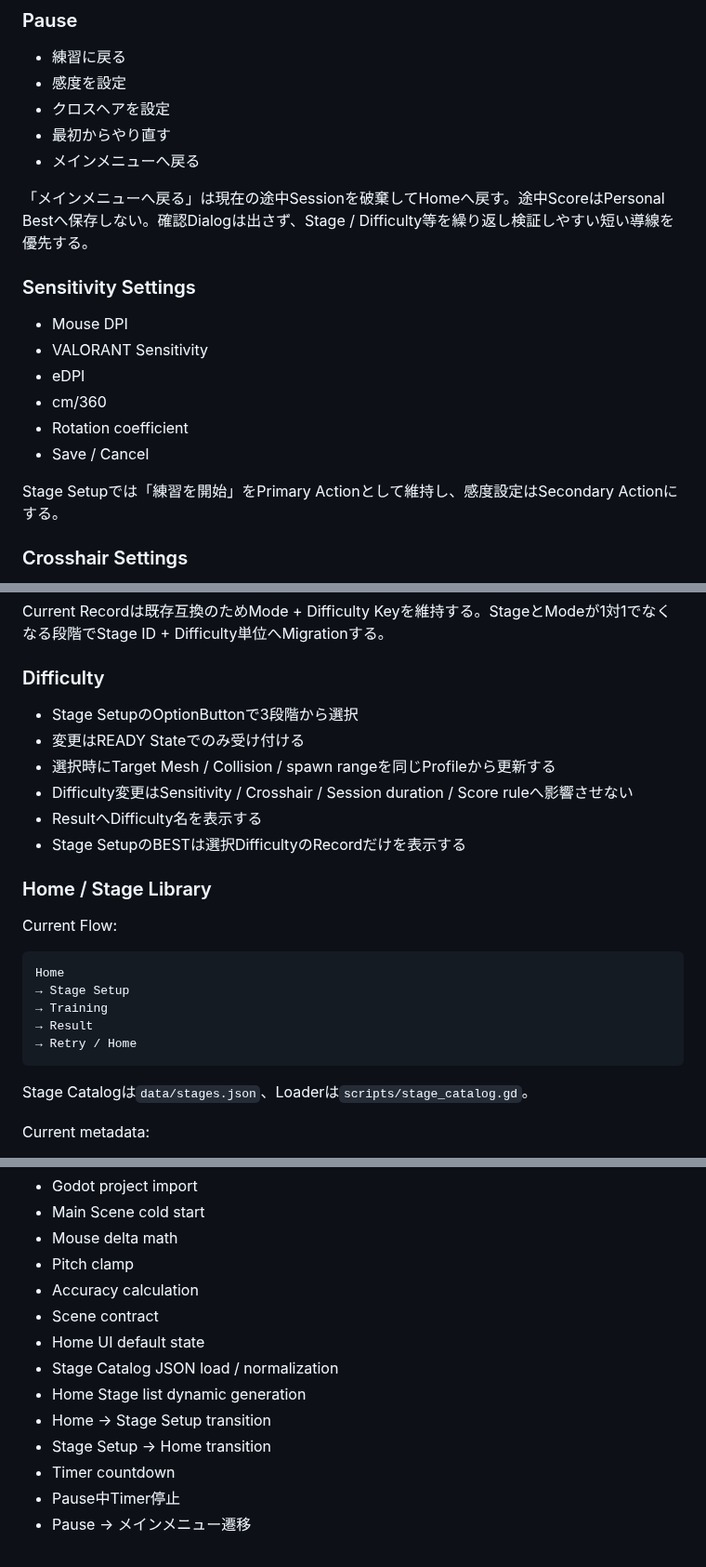
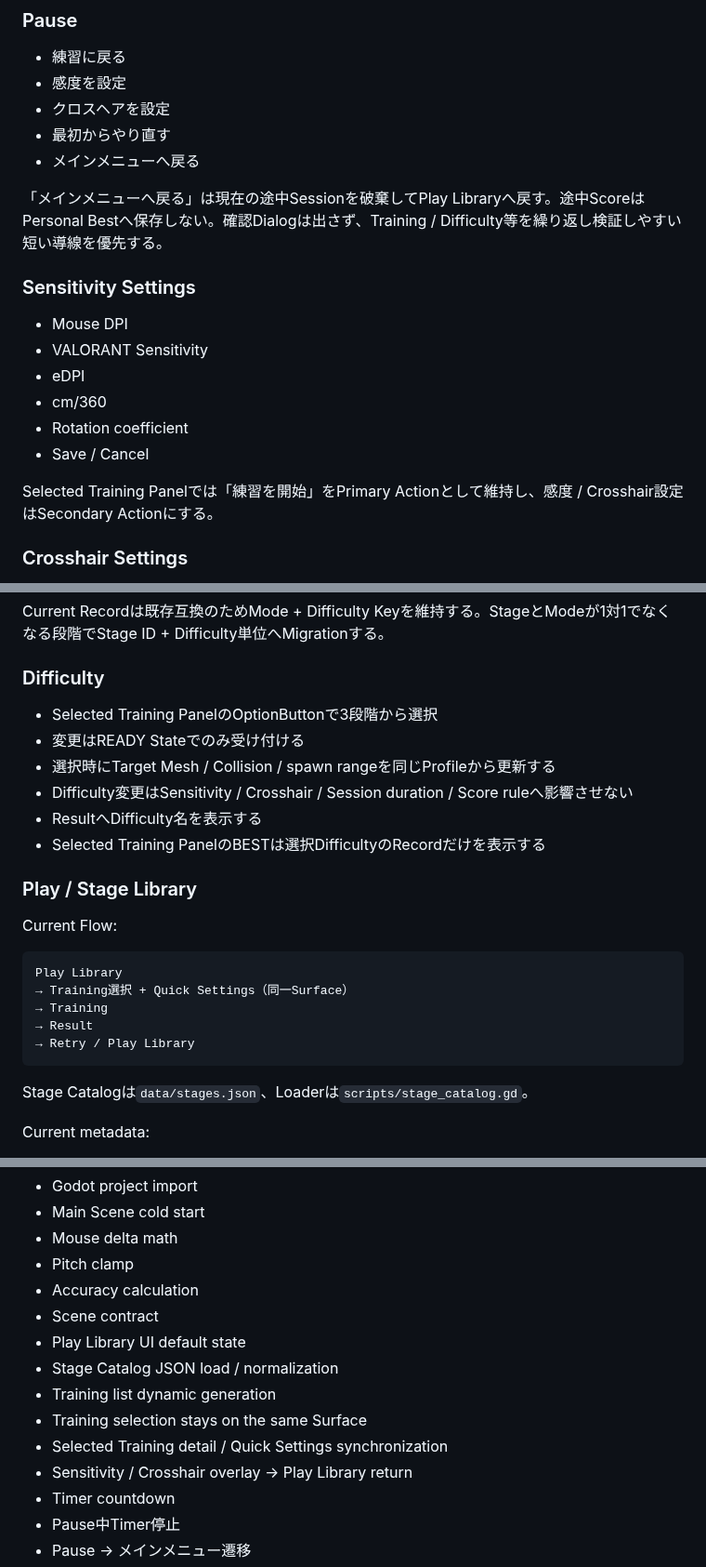
Before and after one commit to EliteMay/Skin-Aim-Trainer, a Markdown page: SPEC.md, 3 parts joined by grey strips. Shown at 93% size. Drawn GitHub-style.

````diff
--- a/SPEC.md
+++ b/SPEC.md
@@ -203,7 +201,7 @@ Training中のPrimary Visual:
 - 最初からやり直す
 - メインメニューへ戻る
 
-「メインメニューへ戻る」は現在の途中Sessionを破棄してHomeへ戻す。途中ScoreはPersonal Bestへ保存しない。確認Dialogは出さず、Stage / Difficulty等を繰り返し検証しやすい短い導線を優先する。
+「メインメニューへ戻る」は現在の途中Sessionを破棄してPlay Libraryへ戻す。途中ScoreはPersonal Bestへ保存しない。確認Dialogは出さず、Training / Difficulty等を繰り返し検証しやすい短い導線を優先する。
 
 ### Sensitivity Settings
 
@@ -214,7 +212,7 @@ Training中のPrimary Visual:
 - Rotation coefficient
 - Save / Cancel
 
-Stage Setupでは「練習を開始」をPrimary Actionとして維持し、感度設定はSecondary Actionにする。
+Selected Training Panelでは「練習を開始」をPrimary Actionとして維持し、感度 / Crosshair設定はSecondary Actionにする。
 
 ### Crosshair Settings
 
@@ -283,23 +281,23 @@ Current Recordは既存互換のためMode + Difficulty Keyを維持する。Sta
 
 ### Difficulty
 
-- Stage SetupのOptionButtonで3段階から選択
+- Selected Training PanelのOptionButtonで3段階から選択
 - 変更はREADY Stateでのみ受け付ける
 - 選択時にTarget Mesh / Collision / spawn rangeを同じProfileから更新する
 - Difficulty変更はSensitivity / Crosshair / Session duration / Score ruleへ影響させない
 - ResultへDifficulty名を表示する
-- Stage SetupのBESTは選択DifficultyのRecordだけを表示する
+- Selected Training PanelのBESTは選択DifficultyのRecordだけを表示する
 
-### Home / Stage Library
+### Play / Stage Library
 
 Current Flow:
 
 ```text
-Home
-→ Stage Setup
+Play Library
+→ Training選択 + Quick Settings（同一Surface）
 → Training
 → Result
-→ Retry / Home
+→ Retry / Play Library
 ```
 
 Stage Catalogは`data/stages.json`、Loaderは`scripts/stage_catalog.gd`。
@@ -346,11 +344,12 @@ Automated:
 - Pitch clamp
 - Accuracy calculation
 - Scene contract
-- Home UI default state
+- Play Library UI default state
 - Stage Catalog JSON load / normalization
-- Home Stage list dynamic generation
-- Home → Stage Setup transition
-- Stage Setup → Home transition
+- Training list dynamic generation
+- Training selection stays on the same Surface
+- Selected Training detail / Quick Settings synchronization
+- Sensitivity / Crosshair overlay → Play Library return
 - Timer countdown
 - Pause中Timer停止
 - Pause → メインメニュー遷移
````
Also changed, not shown: other parts of SPEC.md (+24 -26 lines).
